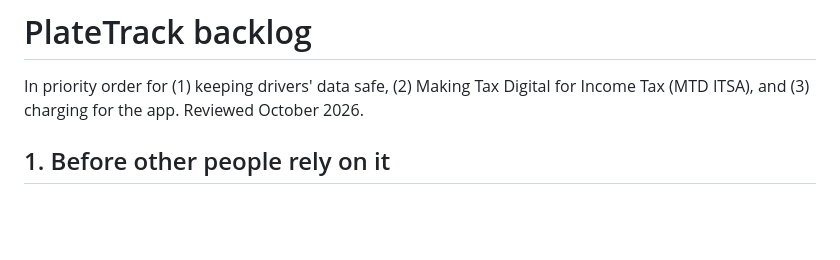
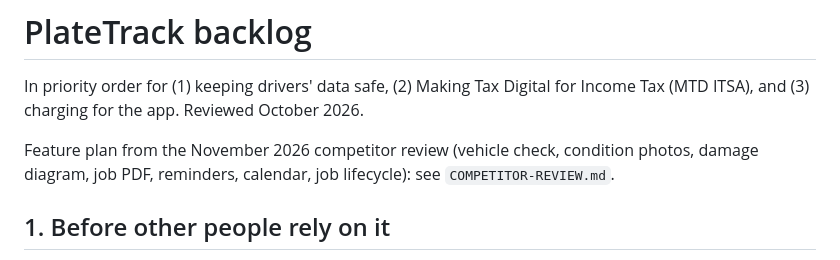
Before and after one commit to tyburtonc-stack/Plate-Track, a Markdown page: BACKLOG.md, the part around the change. Drawn GitHub-style; blank space fills up the shorter version.

```diff
--- a/BACKLOG.md
+++ b/BACKLOG.md
@@ -2,6 +2,9 @@
 
 In priority order for (1) keeping drivers' data safe, (2) Making Tax Digital for Income Tax
 (MTD ITSA), and (3) charging for the app. Reviewed October 2026.
+
+Feature plan from the November 2026 competitor review (vehicle check, condition photos, damage
+diagram, job PDF, reminders, calendar, job lifecycle): see `COMPETITOR-REVIEW.md`.
 
 ## 1. Before other people rely on it
 - **Custom email domain** so "Forgot password?" reaches every user: buy a domain, verify it in
```
Also changed, not shown: COMPETITOR-REVIEW.md (added, +207 -0 lines).
